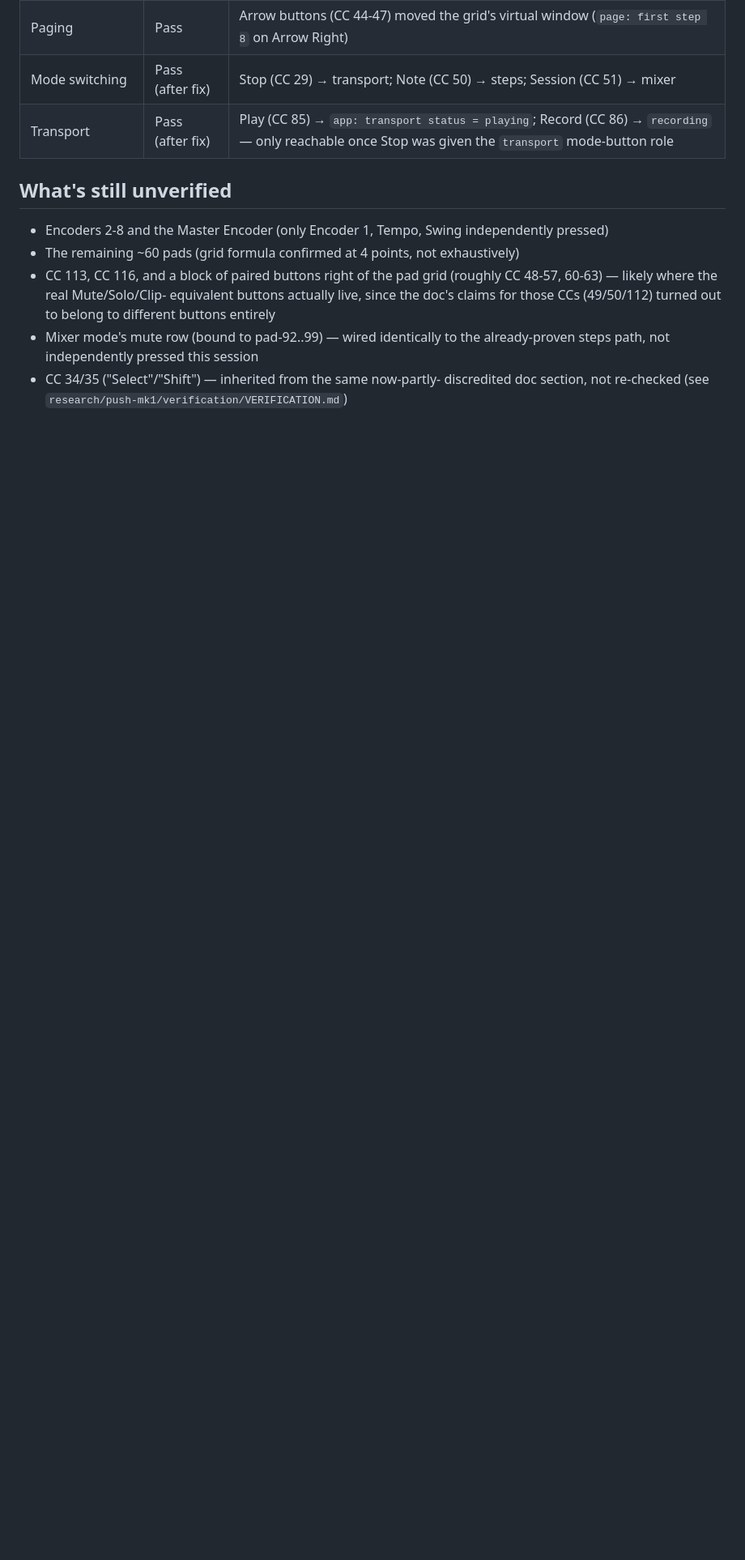
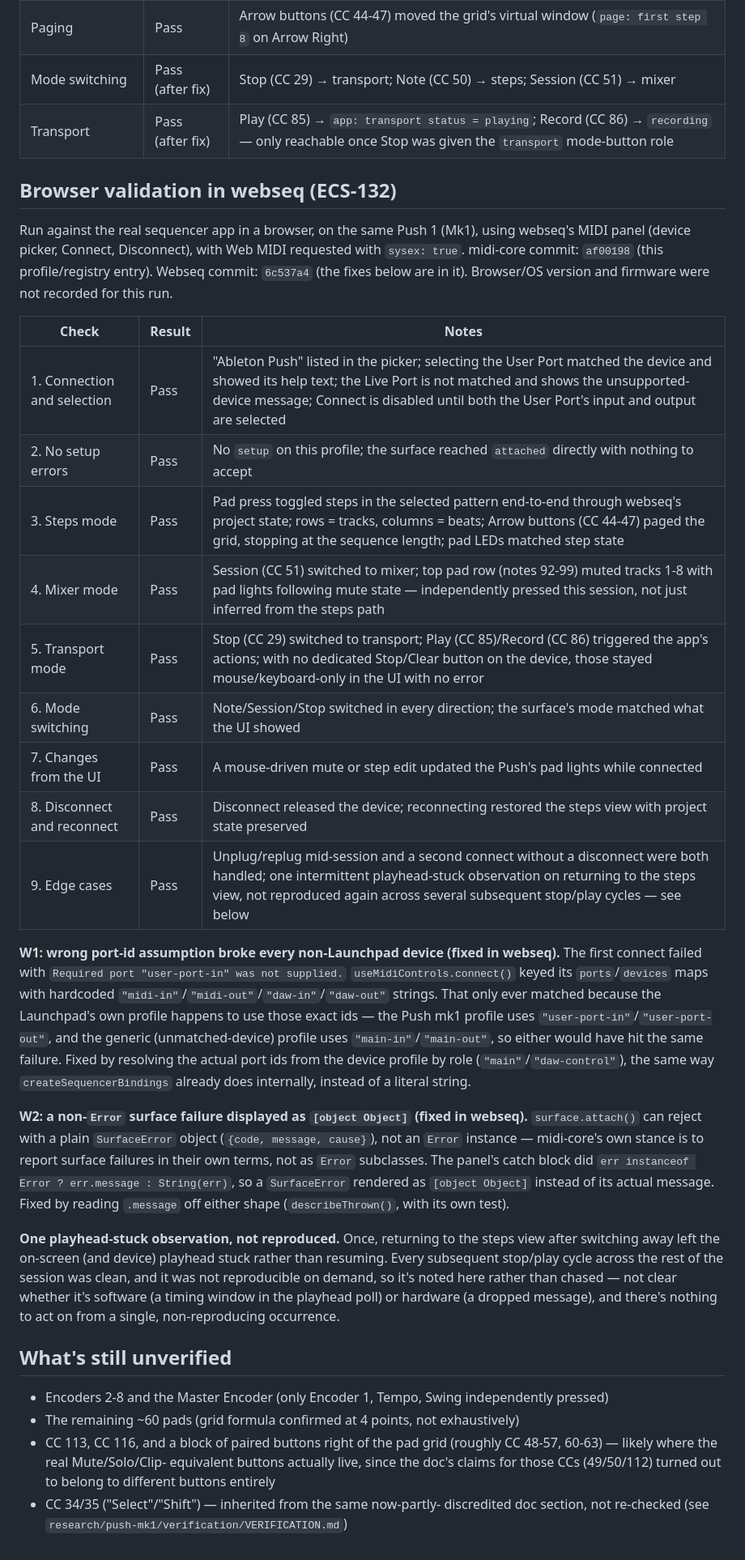
Before and after one commit to lwojas/midi-core, a Markdown page: docs/hardware-validation-push-mk1.md, the part around the change. Shown at 81% size. Rendered like a GitHub page; blank space fills up the shorter version.

Commit message:
Record ECS-132's browser validation of the Push mk1 in webseq
All 9 checks from ECS-132 pass against the real device through webseq's
MIDI panel, including the mixer mutes (now independently pressed, not
just inferred from the steps path) and edge cases (unplug/replug,
double-connect). Documents two webseq-level bugs found and fixed along
the way (both in device-independent plumbing, not Push-specific): the
hook's hardcoded "midi-in"/"midi-out" port-id strings only matched the
Launchpad's own profile by coincidence, and a SurfaceError thrown as a
plain object rendered as "[object Object]" in the panel. Also notes one
non-reproducing playhead-stuck observation, left unchased per a single
occurrence with no repro.

Co-Authored-By: Claude Sonnet 5 <noreply@anthropic.com>

```diff
--- a/docs/hardware-validation-push-mk1.md
+++ b/docs/hardware-validation-push-mk1.md
@@ -54,6 +54,55 @@ corrected mapping.
 | Mode switching | Pass (after fix) | Stop (CC 29) → transport; Note (CC 50) → steps; Session (CC 51) → mixer |
 | Transport | Pass (after fix) | Play (CC 85) → `app: transport status = playing`; Record (CC 86) → `recording` — only reachable once Stop was given the `transport` mode-button role |
 
+## Browser validation in webseq (ECS-132)
+
+Run against the real sequencer app in a browser, on the same Push 1 (Mk1),
+using webseq's MIDI panel (device picker, Connect, Disconnect), with Web
+MIDI requested with `sysex: true`. midi-core commit: `af00198` (this
+profile/registry entry). Webseq commit: `6c537a4` (the fixes below are in
+it). Browser/OS version and firmware were not recorded for this run.
+
+| Check | Result | Notes |
+|---|---|---|
+| 1. Connection and selection | Pass | "Ableton Push" listed in the picker; selecting the User Port matched the device and showed its help text; the Live Port is not matched and shows the unsupported-device message; Connect is disabled until both the User Port's input and output are selected |
+| 2. No setup errors | Pass | No `setup` on this profile; the surface reached `attached` directly with nothing to accept |
+| 3. Steps mode | Pass | Pad press toggled steps in the selected pattern end-to-end through webseq's project state; rows = tracks, columns = beats; Arrow buttons (CC 44-47) paged the grid, stopping at the sequence length; pad LEDs matched step state |
+| 4. Mixer mode | Pass | Session (CC 51) switched to mixer; top pad row (notes 92-99) muted tracks 1-8 with pad lights following mute state — independently pressed this session, not just inferred from the steps path |
+| 5. Transport mode | Pass | Stop (CC 29) switched to transport; Play (CC 85)/Record (CC 86) triggered the app's actions; with no dedicated Stop/Clear button on the device, those stayed mouse/keyboard-only in the UI with no error |
+| 6. Mode switching | Pass | Note/Session/Stop switched in every direction; the surface's mode matched what the UI showed |
+| 7. Changes from the UI | Pass | A mouse-driven mute or step edit updated the Push's pad lights while connected |
+| 8. Disconnect and reconnect | Pass | Disconnect released the device; reconnecting restored the steps view with project state preserved |
+| 9. Edge cases | Pass | Unplug/replug mid-session and a second connect without a disconnect were both handled; one intermittent playhead-stuck observation on returning to the steps view, not reproduced again across several subsequent stop/play cycles — see below |
+
+**W1: wrong port-id assumption broke every non-Launchpad device (fixed in
+webseq).** The first connect failed with `Required port "user-port-in" was
+not supplied.` `useMidiControls.connect()` keyed its `ports`/`devices` maps
+with hardcoded `"midi-in"`/`"midi-out"`/`"daw-in"`/`"daw-out"` strings. That
+only ever matched because the Launchpad's own profile happens to use those
+exact ids — the Push mk1 profile uses `"user-port-in"`/`"user-port-out"`,
+and the generic (unmatched-device) profile uses `"main-in"`/`"main-out"`, so
+either would have hit the same failure. Fixed by resolving the actual port
+ids from the device profile by role (`"main"`/`"daw-control"`), the same way
+`createSequencerBindings` already does internally, instead of a literal
+string.
+
+**W2: a non-`Error` surface failure displayed as `[object Object]` (fixed
+in webseq).** `surface.attach()` can reject with a plain `SurfaceError`
+object (`{code, message, cause}`), not an `Error` instance — midi-core's own
+stance is to report surface failures in their own terms, not as `Error`
+subclasses. The panel's catch block did `err instanceof Error ? err.message
+: String(err)`, so a `SurfaceError` rendered as `[object Object]` instead of
+its actual message. Fixed by reading `.message` off either shape
+(`describeThrown()`, with its own test).
+
+**One playhead-stuck observation, not reproduced.** Once, returning to the
+steps view after switching away left the on-screen (and device) playhead
+stuck rather than resuming. Every subsequent stop/play cycle across the rest
+of the session was clean, and it was not reproducible on demand, so it's
+noted here rather than chased — not clear whether it's software (a timing
+window in the playhead poll) or hardware (a dropped message), and there's
+nothing to act on from a single, non-reproducing occurrence.
+
 ## What's still unverified
 
 - Encoders 2-8 and the Master Encoder (only Encoder 1, Tempo, Swing
@@ -64,8 +113,6 @@ corrected mapping.
   (roughly CC 48-57, 60-63) — likely where the real Mute/Solo/Clip-
   equivalent buttons actually live, since the doc's claims for those CCs
   (49/50/112) turned out to belong to different buttons entirely
-- Mixer mode's mute row (bound to pad-92..99) — wired identically to the
-  already-proven steps path, not independently pressed this session
 - CC 34/35 ("Select"/"Shift") — inherited from the same now-partly-
   discredited doc section, not re-checked (see
   `research/push-mk1/verification/VERIFICATION.md`)
```
